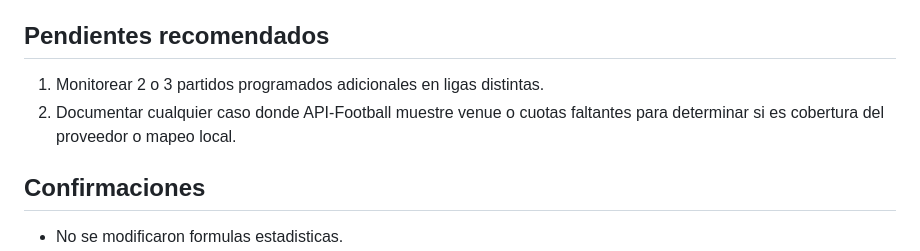
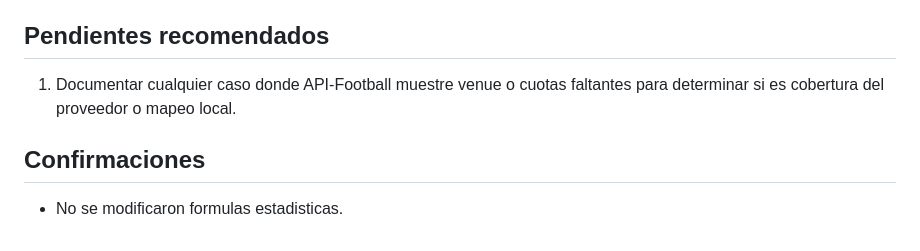
Before and after one commit to Yovani333/analisis-apuestas-futbol-ia, a Markdown page: docs/data-flow-stability-audit-2026-07.md, the part around one of its changes. GitHub-like rendering.

```diff
--- a/docs/data-flow-stability-audit-2026-07.md
+++ b/docs/data-flow-stability-audit-2026-07.md
@@ -108,8 +154,7 @@ Ultimo resultado verificado:
 
 ## Pendientes recomendados
 
-1. Monitorear 2 o 3 partidos programados adicionales en ligas distintas.
-2. Documentar cualquier caso donde API-Football muestre venue o cuotas faltantes para determinar si es cobertura del proveedor o mapeo local.
+1. Documentar cualquier caso donde API-Football muestre venue o cuotas faltantes para determinar si es cobertura del proveedor o mapeo local.
 
 ## Confirmaciones
 
```
Also changed, not shown: other parts of docs/data-flow-stability-audit-2026-07.md (+46 -0 lines).
